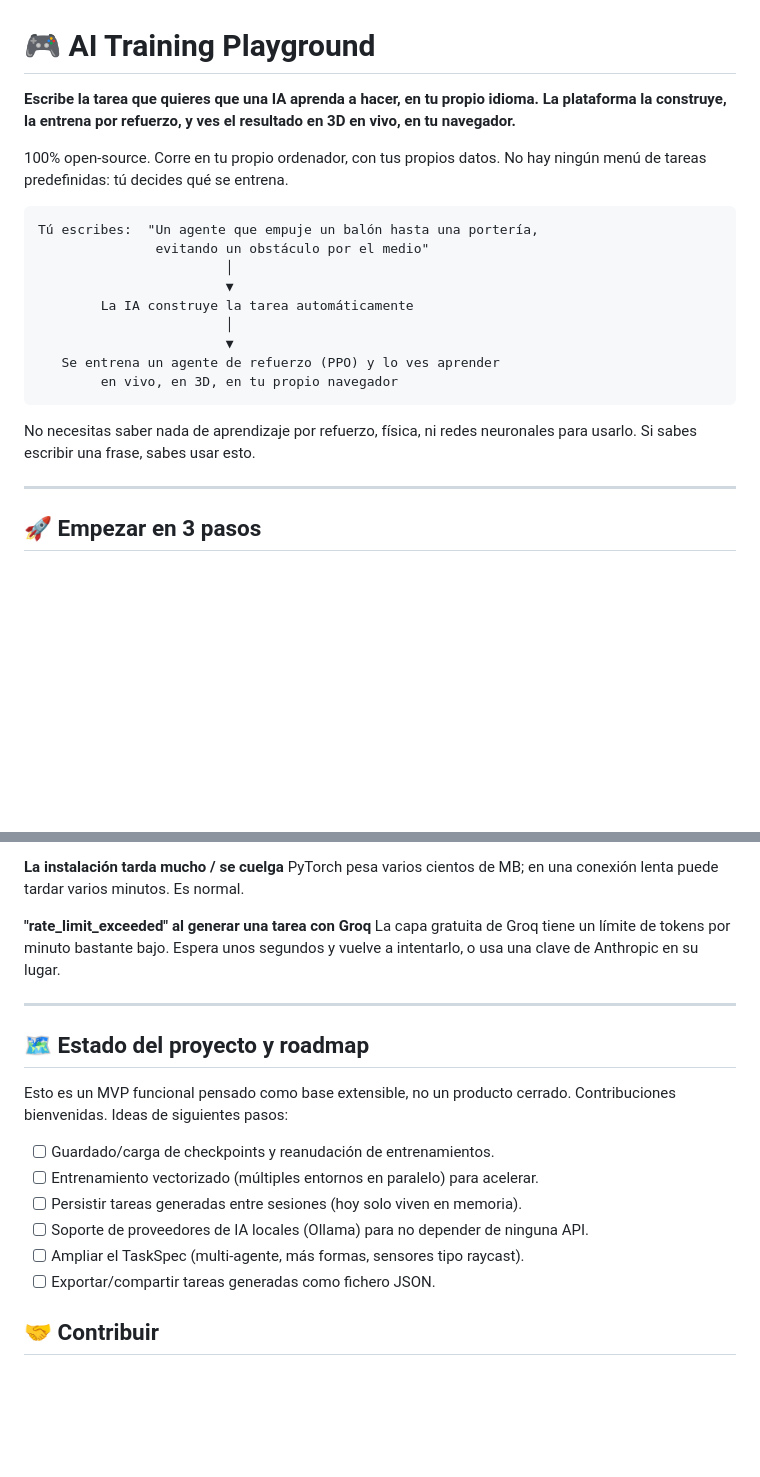
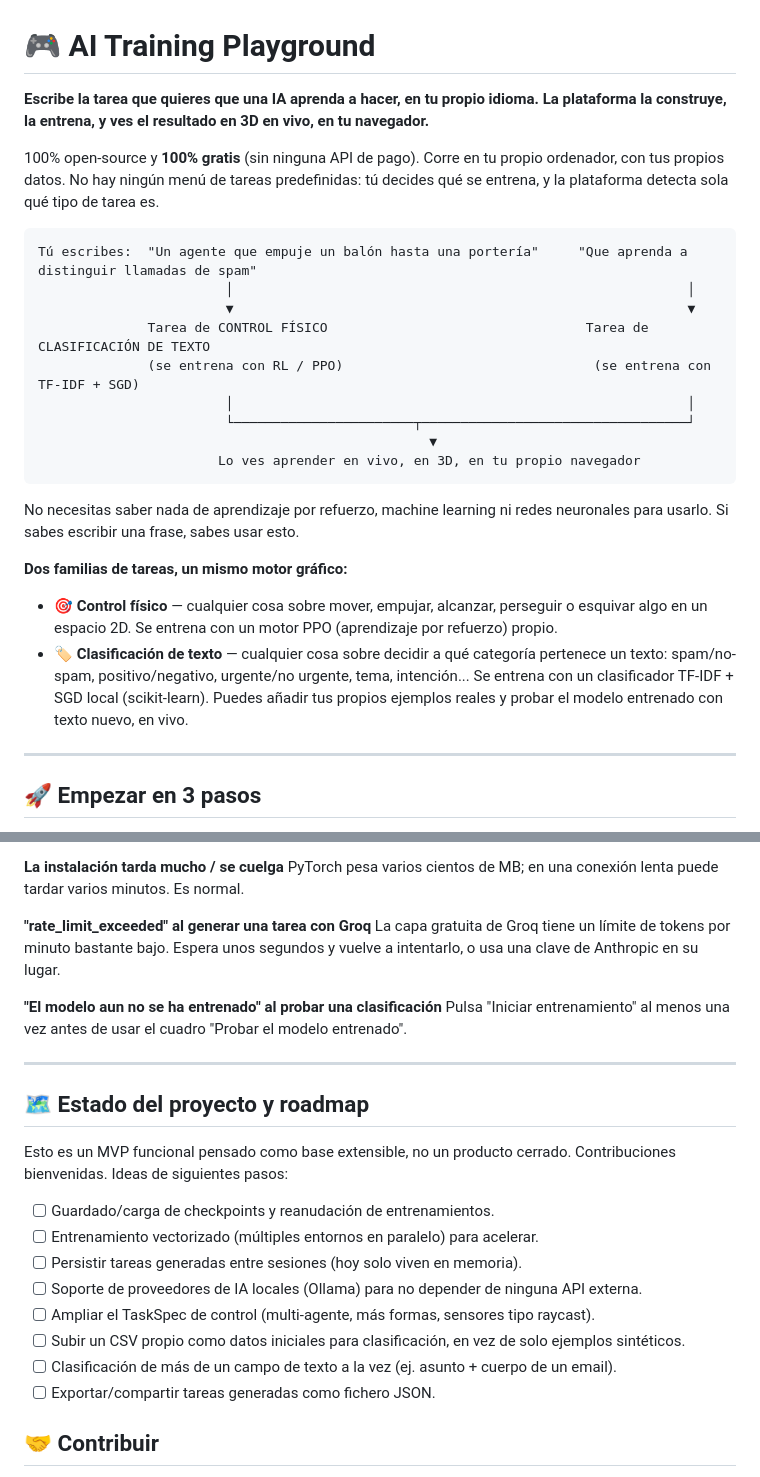
Before and after one commit to HMJ07/ai-training-playground, a Markdown page: README.md, 2 parts joined by grey strips. Drawn GitHub-style; blank space fills up the shorter version.

````diff
--- a/README.md
+++ b/README.md
@@ -1,24 +1,37 @@
 # 🎮 AI Training Playground
 
-**Escribe la tarea que quieres que una IA aprenda a hacer, en tu propio idioma. La plataforma la construye, la entrena por refuerzo, y ves el resultado en 3D en vivo, en tu navegador.**
+**Escribe la tarea que quieres que una IA aprenda a hacer, en tu propio idioma. La plataforma la construye, la entrena, y ves el resultado en 3D en vivo, en tu navegador.**
 
-100% open-source. Corre en tu propio ordenador, con tus propios datos.
-No hay ningún menú de tareas predefinidas: tú decides qué se entrena.
+100% open-source y **100% gratis** (sin ninguna API de pago). Corre en tu
+propio ordenador, con tus propios datos. No hay ningún menú de tareas
+predefinidas: tú decides qué se entrena, y la plataforma detecta sola qué
+tipo de tarea es.
 
 ```
-Tú escribes:  "Un agente que empuje un balón hasta una portería,
-               evitando un obstáculo por el medio"
-                        │
-                        ▼
-        La IA construye la tarea automáticamente
-                        │
-                        ▼
-   Se entrena un agente de refuerzo (PPO) y lo ves aprender
-        en vivo, en 3D, en tu propio navegador
+Tú escribes:  "Un agente que empuje un balón hasta una portería"     "Que aprenda a distinguir llamadas de spam"
+                        │                                                          │
+                        ▼                                                          ▼
+              Tarea de CONTROL FÍSICO                                 Tarea de CLASIFICACIÓN DE TEXTO
+              (se entrena con RL / PPO)                                (se entrena con TF-IDF + SGD)
+                        │                                                          │
+                        └───────────────────────┬──────────────────────────────────┘
+                                                  ▼
+                       Lo ves aprender en vivo, en 3D, en tu propio navegador
 ```
 
-No necesitas saber nada de aprendizaje por refuerzo, física, ni redes
-neuronales para usarlo. Si sabes escribir una frase, sabes usar esto.
+No necesitas saber nada de aprendizaje por refuerzo, machine learning ni
+redes neuronales para usarlo. Si sabes escribir una frase, sabes usar esto.
+
+**Dos familias de tareas, un mismo motor gráfico:**
+
+- 🎯 **Control físico** — cualquier cosa sobre mover, empujar, alcanzar,
+  perseguir o esquivar algo en un espacio 2D. Se entrena con un motor PPO
+  (aprendizaje por refuerzo) propio.
+- 🏷️ **Clasificación de texto** — cualquier cosa sobre decidir a qué
+  categoría pertenece un texto: spam/no-spam, positivo/negativo, urgente/no
+  urgente, tema, intención... Se entrena con un clasificador TF-IDF + SGD
+  local (scikit-learn). Puedes añadir tus propios ejemplos reales y probar
+  el modelo entrenado con texto nuevo, en vivo.
 
 ---
 
@@ -168,6 +205,10 @@ La capa gratuita de Groq tiene un límite de tokens por minuto bastante
 bajo. Espera unos segundos y vuelve a intentarlo, o usa una clave de
 Anthropic en su lugar.
 
+**"El modelo aun no se ha entrenado" al probar una clasificación**
+Pulsa "Iniciar entrenamiento" al menos una vez antes de usar el cuadro
+"Probar el modelo entrenado".
+
 ---
 
 ## 🗺️ Estado del proyecto y roadmap
@@ -178,8 +219,10 @@ cerrado. Contribuciones bienvenidas. Ideas de siguientes pasos:
 - [ ] Guardado/carga de checkpoints y reanudación de entrenamientos.
 - [ ] Entrenamiento vectorizado (múltiples entornos en paralelo) para acelerar.
 - [ ] Persistir tareas generadas entre sesiones (hoy solo viven en memoria).
-- [ ] Soporte de proveedores de IA locales (Ollama) para no depender de ninguna API.
-- [ ] Ampliar el TaskSpec (multi-agente, más formas, sensores tipo raycast).
+- [ ] Soporte de proveedores de IA locales (Ollama) para no depender de ninguna API externa.
+- [ ] Ampliar el TaskSpec de control (multi-agente, más formas, sensores tipo raycast).
+- [ ] Subir un CSV propio como datos iniciales para clasificación, en vez de solo ejemplos sintéticos.
+- [ ] Clasificación de más de un campo de texto a la vez (ej. asunto + cuerpo de un email).
 - [ ] Exportar/compartir tareas generadas como fichero JSON.
 
 ## 🤝 Contribuir
````
Also changed, not shown: other parts of README.md (+45 -21 lines).
